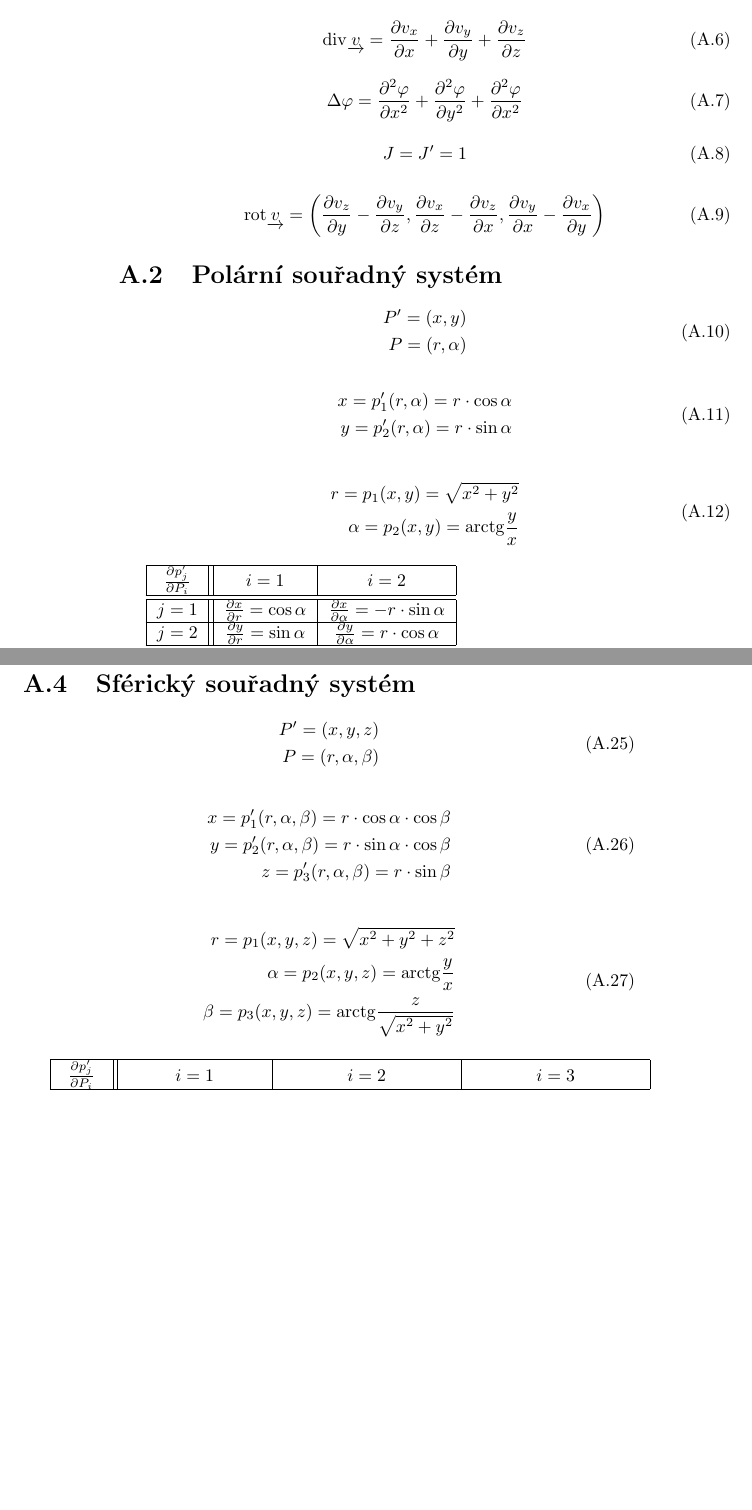
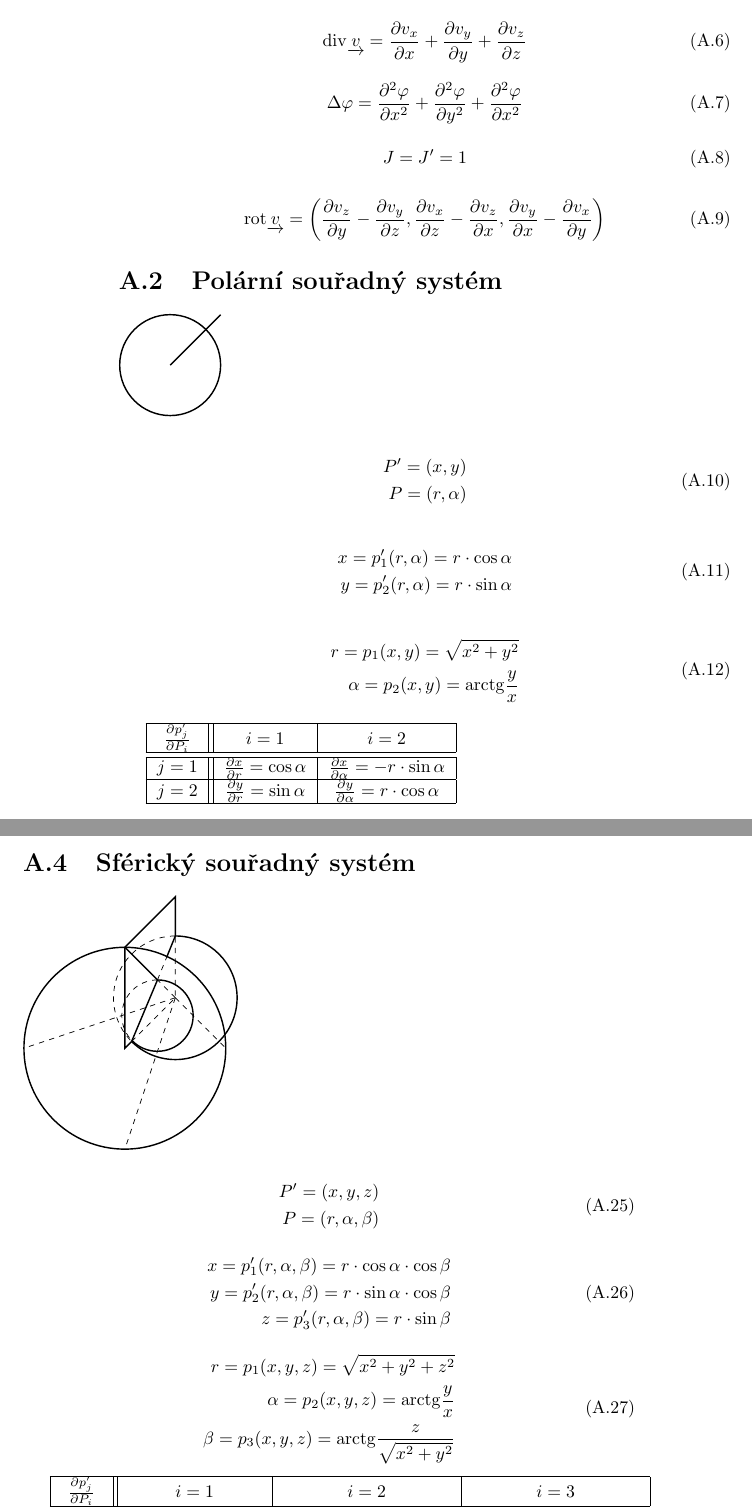
Before and after one commit to LezakPetr/poisson, a LaTeX thesis (poisson.tex, which reads ap_souradne_systemy.tex): two parts of pages 80 and 83 of 85, joined at a grey line, cut so that both start at the same text, the shorter picture padded with empty space. Compiled offline with pdfLaTeX.

Commit message:
Appendix - obrzky polarni a sfericky souradny system

```diff
--- a/ap_souradne_systemy.tex
+++ b/ap_souradne_systemy.tex
@@ -88,6 +88,13 @@ J = J' = 1
 \end{equation}
 
 \section{Polární souřadný systém}
+
+\begin{tikzpicture}
+
+\draw[thick] (0, 0) circle(1);
+\draw[thick] (0, 0) -- (1, 1);
+
+\end{tikzpicture}
 
 \begin{equation}
 \begin{split}
@@ -355,6 +362,36 @@ J' = \frac{1}{r}
 
 \section{Sférický souřadný systém}
 
+\begin{tikzpicture}
+
+% Rovina YZ
+\draw[thick] (0, 1.2247) -- (0, 2) -- (-1, 1) -- (-1, -1) -- (-0.86599, -0.86599);
+\draw[dashed] (-0.86599, -0.86599) -- (0, 0) -- (0, 1.2247);
+
+\draw[thick] (-0.86599, -0.86599) -- (-0.35355, 0.35355);
+\draw[dashed] (-0.35355, 0.35355) -- (-0.16970, 0.80655);
+\draw[thick] (-0.16970, 0.80655) -- (0, 1.2247);
+
+% Koule
+\draw[dashed] (0, 1.2247) arc(90:225:1.2247);
+\draw[thick] (0, 1.2247) arc(90:-135:1.2247);
+
+\draw[dashed] (-0.35355, 0.35355) arc(90:225:0.70711);
+\draw[thick] (-0.35355, 0.35355) arc(90:-135:0.70711);
+
+% Kuzel
+\draw[thick] (-1, -1) circle(2);
+
+\draw[dashed] (0, 0) -- (-3, -1);
+\draw[dashed] (0, 0) -- (-1, -3);
+
+\draw[dashed] (0, 0) -- (-0.35355, 0.35355);
+\draw[thick] (-0.35355, 0.35355) -- (-1, 1);
+
+\draw[dashed] (0, 0) -- (1, -1);
+
+\end{tikzpicture}
+
 \begin{equation}
 \begin{split}
 P' = (x, y, z) \\
```
